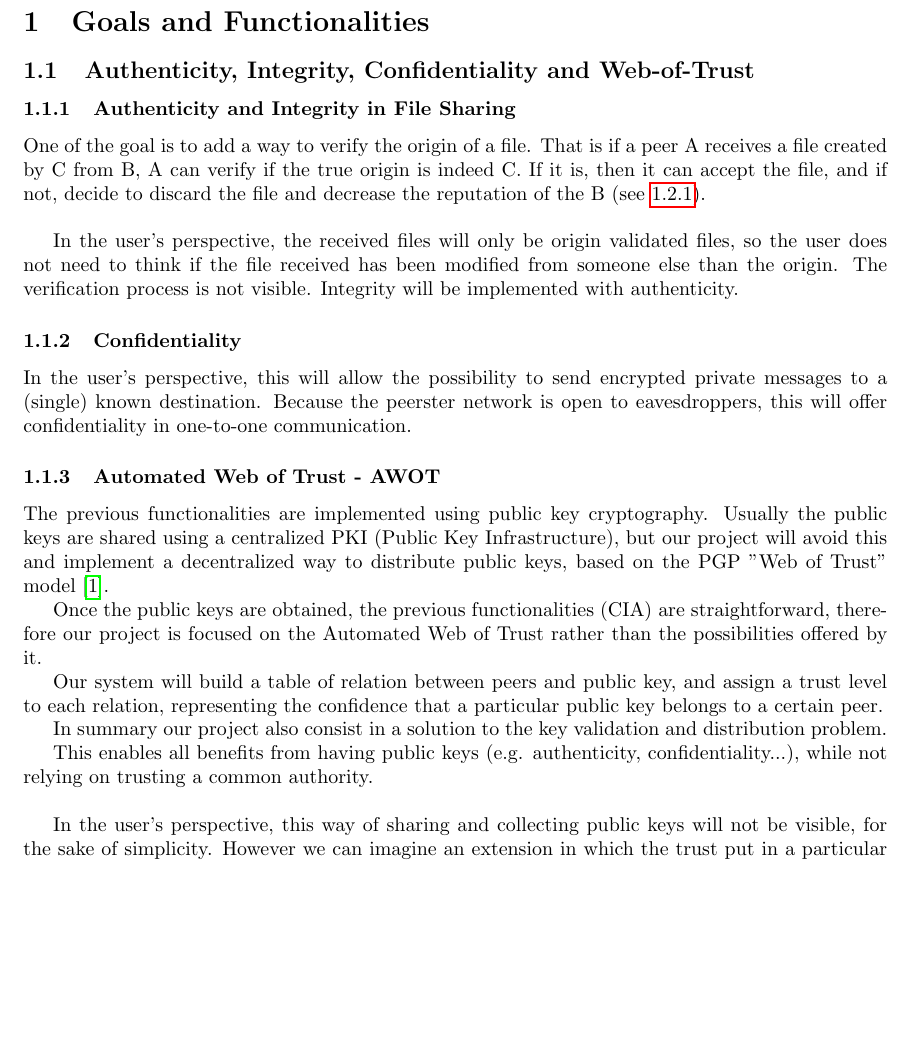
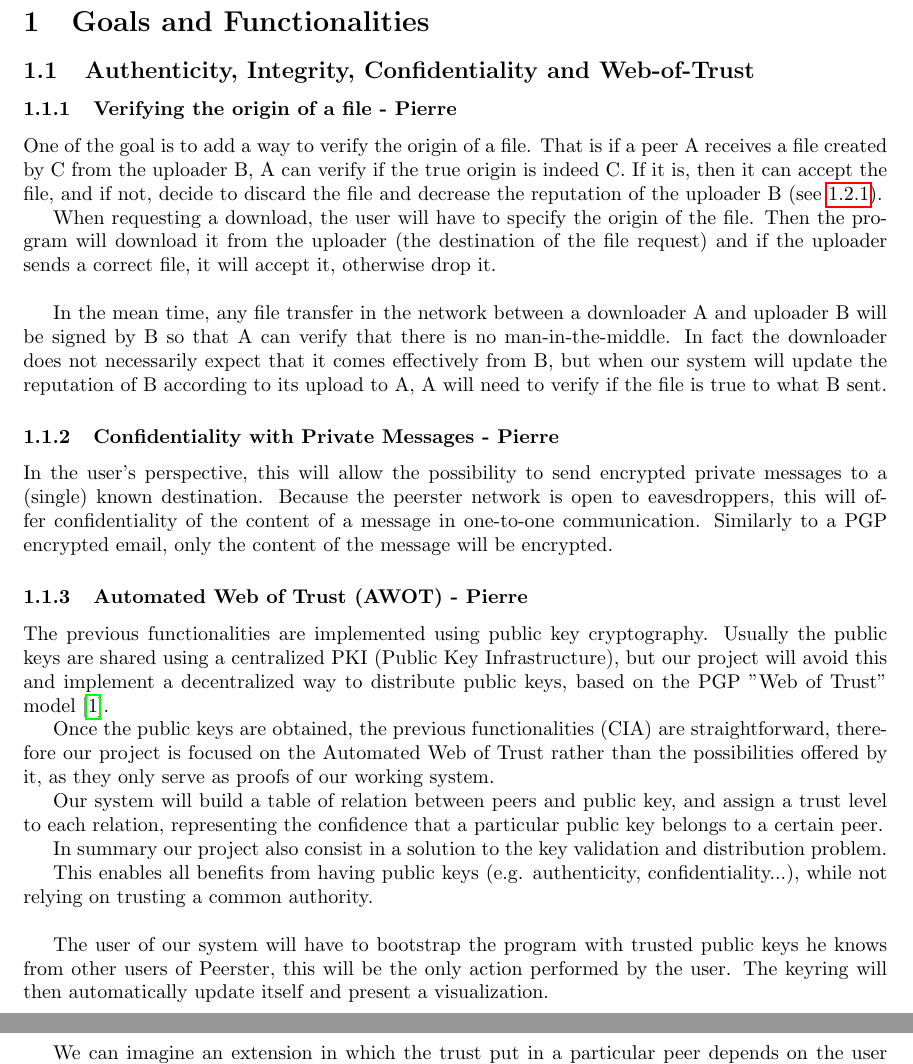
Before and after one commit to No-Trust/doc, a LaTeX paper (doc/write_up.tex): part of page 1 of 9 before the commit and two parts of pages 1 and 2 of 9 after it, the two joined at a grey line, cut so that both start at the same text, the shorter picture padded with empty space. Compiled offline with pdfLaTeX.

Commit message:
minor changes

```diff
--- a/doc/write_up.tex
+++ b/doc/write_up.tex
@@ -28,20 +28,21 @@ The goal of our project is to extend Peerster's file sharing to include a reputa
 
 \subsection{Authenticity, Integrity, Confidentiality and Web-of-Trust}
 
-\subsubsection{Authenticity and Integrity in File Sharing}
+\subsubsection{Verifying the origin of a file - Pierre}
 \label{sec:goals-funcs-auth-integrity}
-One of the goal is to add a way to verify the origin of a file. That is if a peer A receives a file created by C from B, A can verify if the true origin is indeed C. If it is, then it can accept the file, and if not, decide to discard the file and decrease the reputation of the B (see \ref{sec:sig-based-rep}). \newline
+One of the goal is to add a way to verify the origin of a file. That is if a peer A receives a file created by C from the uploader B, A can verify if the true origin is indeed C. If it is, then it can accept the file, and if not, decide to discard the file and decrease the reputation of the uploader B (see \ref{sec:sig-based-rep}).
 
-In the user's perspective, the received files will only be origin validated files, so the user does not need to think if the file received has been modified from someone else than the origin. The verification process is not visible.
-Integrity will be implemented with authenticity.
+When requesting a download, the user will have to specify the origin of the file. Then the program will download it from the uploader (the destination of the file request) and if the uploader sends a correct file, it will accept it, otherwise drop it. \\
 
-\subsubsection{Confidentiality}
-In the user's perspective, this will allow the possibility to send encrypted private messages to a (single) known destination. Because the peerster network is open to eavesdroppers, this will offer confidentiality in one-to-one communication.
+In the mean time, any file transfer in the network between a downloader A and uploader B will be signed by B so that A can verify that there is no man-in-the-middle. In fact the downloader does not necessarily expect that it comes effectively from B, but when our system will update the reputation of B according to its upload to A, A will need to verify if the file is true to what B sent.
 
-\subsubsection{Automated Web of Trust - AWOT}
+\subsubsection{Confidentiality with Private Messages - Pierre}
+In the user's perspective, this will allow the possibility to send encrypted private messages to a (single) known destination. Because the peerster network is open to eavesdroppers, this will offer confidentiality of the content of a message in one-to-one communication. Similarly to a PGP encrypted email, only the content of the message will be encrypted.
+
+\subsubsection{Automated Web of Trust (AWOT) - Pierre}
 The previous functionalities are implemented using public key cryptography. Usually the public keys are shared using a centralized PKI (Public Key Infrastructure), but our project will avoid this and implement a decentralized way to distribute public keys, based on the PGP "Web of Trust" model \cite{abdul1997pgp}.
 
-Once the public keys are obtained, the previous functionalities (CIA) are straightforward, therefore our project is focused on the Automated Web of Trust rather than the possibilities offered by it.
+Once the public keys are obtained, the previous functionalities (CIA) are straightforward, therefore our project is focused on the Automated Web of Trust rather than the possibilities offered by it, as they only serve as proofs of our working system.
 
 Our system will build a table of relation between peers and public key, and assign a trust level to each relation, representing the confidence that a particular public key belongs to a certain peer.
 
@@ -49,7 +50,9 @@ In summary our project also consist in a solution to the key validation and dist
 
 This enables all benefits from having public keys (e.g. authenticity, confidentiality...), while not relying on trusting a common authority. \\
 
-In the user's perspective, this way of sharing and collecting public keys will not be visible, for the sake of simplicity. However we can imagine an extension in which the trust put in a particular peer depends on the user decision (think how a close friend can be more trustworthy than others).
+The user of our system will have to bootstrap the program with trusted public keys he knows from other users of Peerster, this will be the only action performed by the user. The keyring will then automatically update itself and present a visualization.
+
+We can imagine an extension in which the trust put in a particular peer depends on the user decision (think how a close friend can be more trustworthy than others).
 
 
 \begin{figure}[h]
```
Also changed, not shown: doc/write_up.pdf, doc/write_up.tex (10 more changed lines).
